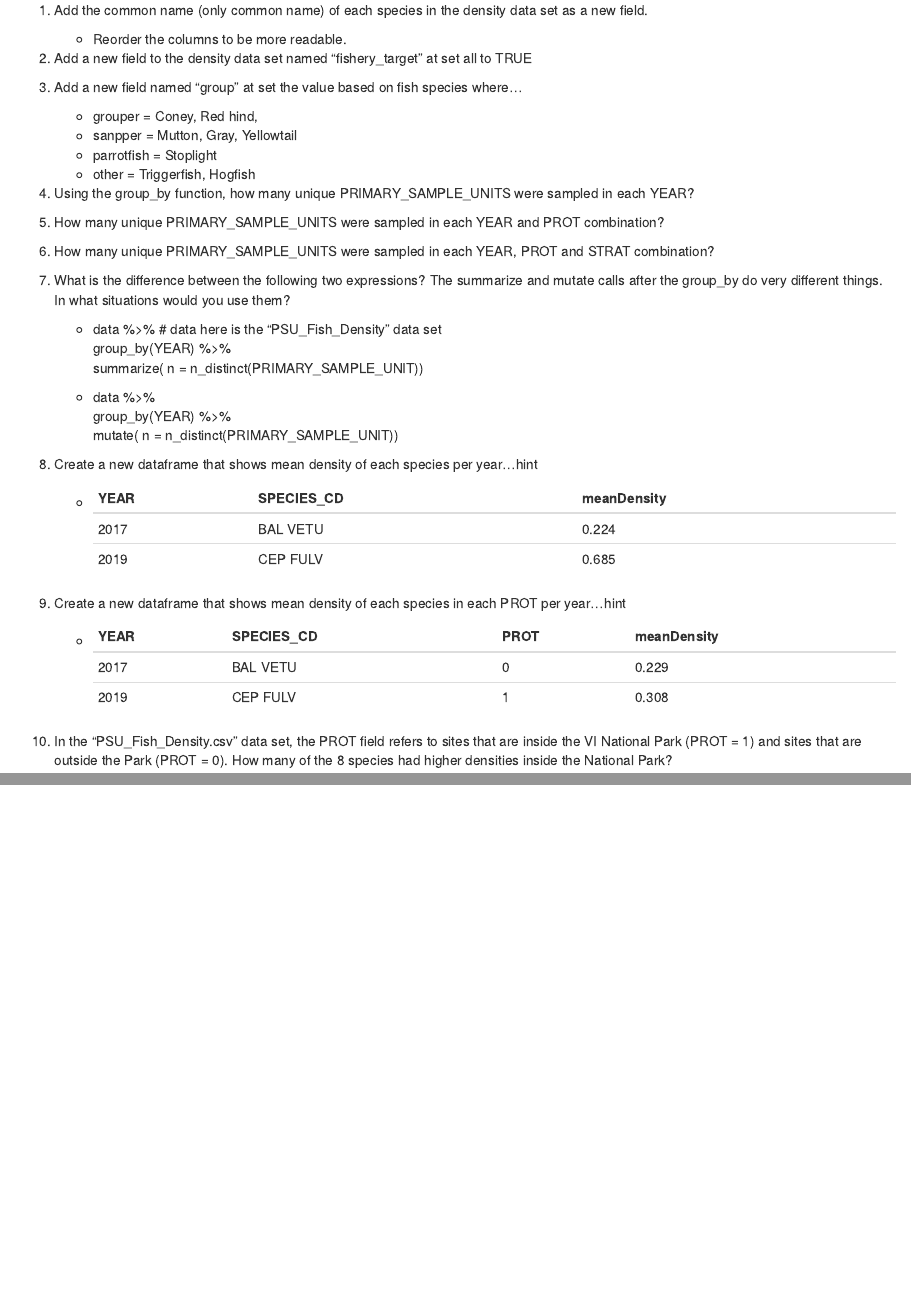
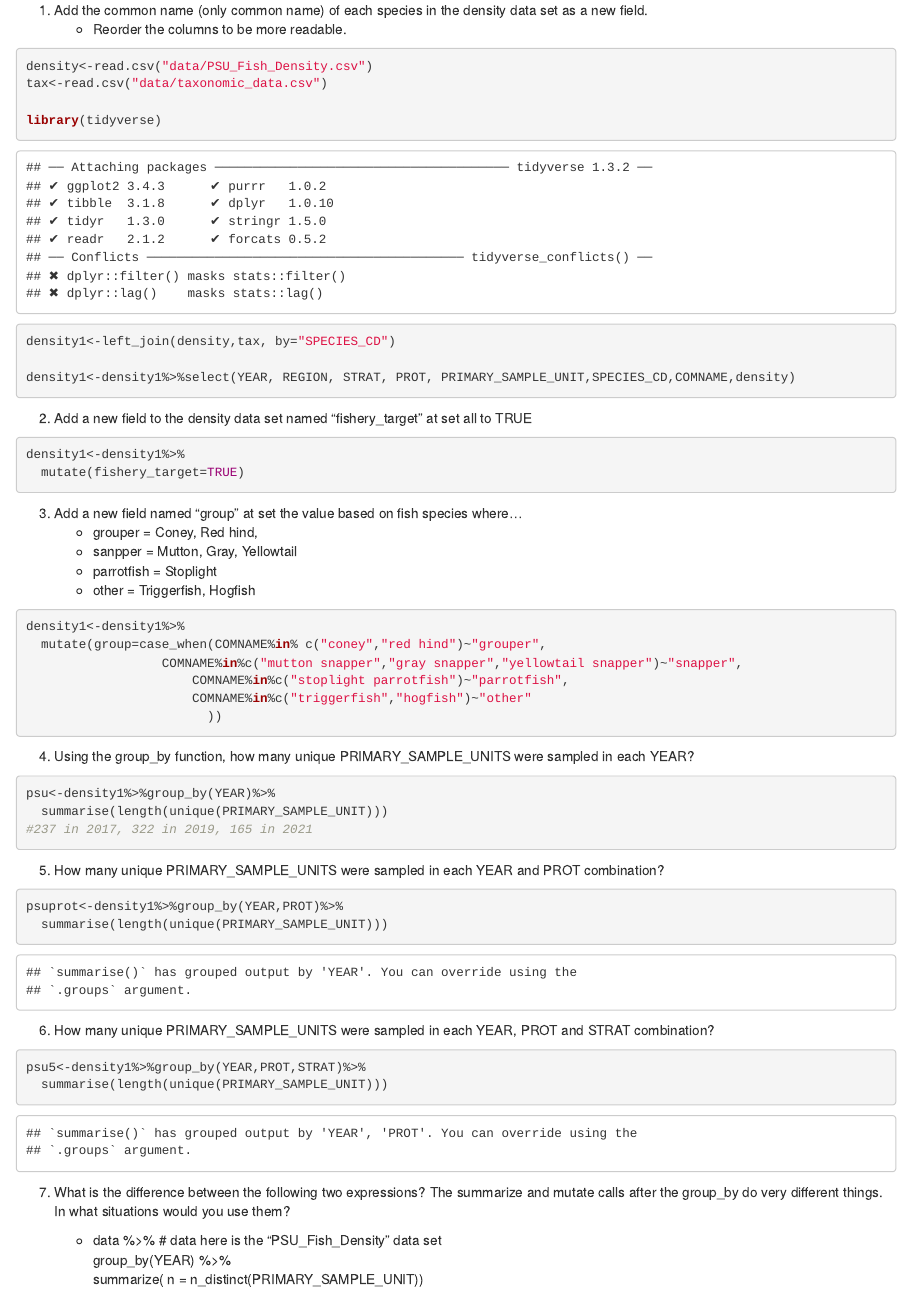
Before and after one commit to romme018/week_4_exercises, an R Markdown document (week_4_exercises.Rmd): the page in a window 1100 px wide, from 320 px down, and a second part further down, joined at a grey line. The pictures show the output file week_4_exercises.html that the author committed with the source, opened offline.

Commit message:
Week 4 exercises, answered all the questions

````diff
--- a/week_4_exercises.Rmd
+++ b/week_4_exercises.Rmd
@@ -3,6 +3,8 @@ title: "Week 4 Exercises"
 author: "J.Blondeau"
 date: "2023-09-09"
 output: html_document
+editor_options:
+  chunk_output_type: console
 ---
 
 ```{r setup, include=FALSE}
@@ -23,19 +25,59 @@ All the exercises for this week use the "PSU_Fish_Density.csv" and the "taxonomi
 1. Add the common name (only common name) of each species in the density data set as a new field.
     - Reorder the columns to be more readable.
 
+```{r}
+density<-read.csv("data/PSU_Fish_Density.csv")
+tax<-read.csv("data/taxonomic_data.csv")
+
+library(tidyverse)
+
+density1<-left_join(density,tax, by="SPECIES_CD")
+
+density1<-density1%>%select(YEAR, REGION, STRAT, PROT, PRIMARY_SAMPLE_UNIT,SPECIES_CD,COMNAME,density)
+```
+
+
 2. Add a new field to the density data set named "fishery_target" at set all to TRUE
+```{r}
+density1<-density1%>%
+  mutate(fishery_target=TRUE)
+```
 
 3. Add a new field named "group" at set the value based on fish species where...
     - grouper = Coney, Red hind,
     - sanpper = Mutton, Gray, Yellowtail
     - parrotfish = Stoplight
     - other = Triggerfish, Hogfish
+```{r}
+density1<-density1%>%
+  mutate(group=case_when(COMNAME%in% c("coney","red hind")~"grouper",
+                  COMNAME%in%c("mutton snapper","gray snapper","yellowtail snapper")~"snapper",
+                      COMNAME%in%c("stoplight parrotfish")~"parrotfish",
+                      COMNAME%in%c("triggerfish","hogfish")~"other"
+                        ))
+
+```
 
 4. Using the group_by function, how many unique PRIMARY_SAMPLE_UNITS were sampled in each YEAR?
+```{r}
+
+psu<-density1%>%group_by(YEAR)%>%
+  summarise(length(unique(PRIMARY_SAMPLE_UNIT)))
+#237 in 2017, 322 in 2019, 165 in 2021
+
+```
 
 5. How many unique PRIMARY_SAMPLE_UNITS were sampled in each YEAR and PROT combination?
+```{r}
+psuprot<-density1%>%group_by(YEAR,PROT)%>%
+  summarise(length(unique(PRIMARY_SAMPLE_UNIT)))
+```
 
 6. How many unique PRIMARY_SAMPLE_UNITS were sampled in each YEAR, PROT and STRAT combination?
+```{r}
+psu5<-density1%>%group_by(YEAR,PROT,STRAT)%>%
+  summarise(length(unique(PRIMARY_SAMPLE_UNIT)))
+```
 
 7. What is the difference between the following two expressions?  The summarize and mutate calls after the group_by do very different things.  In what situations would you use them?
 
@@ -57,11 +99,25 @@ All the exercises for this week use the "PSU_Fish_Density.csv" and the "taxonomi
       ----- | ----------  | -----------
       2017  | BAL VETU    |    0.224
       2019  | CEP FULV    |    0.685
+```{r}
+mean<-density1%>%group_by(YEAR,SPECIES_CD)%>%
+  summarise(mean(density))
+```
 
 9. Create a new dataframe that shows mean density of each species in each PROT per year...hint
     - YEAR  | SPECIES_CD  | PROT | meanDensity
       ----- | ----------  | -----|-----------
       2017  | BAL VETU    | 0    |0.229
       2019  | CEP FULV    | 1    |0.308
+```{r}
+mean1<-density1%>%group_by(YEAR, SPECIES_CD,PROT)%>%
+  summarise(mean(density))
+```
 
 10. In the "PSU_Fish_Density.csv" data set, the PROT field refers to sites that are inside the VI National Park (PROT = 1) and sites that are outside the Park (PROT = 0).  How many of the 8 species had higher densities inside the National Park?
+
+```{r}
+mean3<-density1%>%group_by(PROT, SPECIES_CD)%>%
+  summarise(mean(density))
+
+```
````
Also changed, not shown: week_4_exercises.html, week_4_exercises.Rmd (2 more changed lines).
